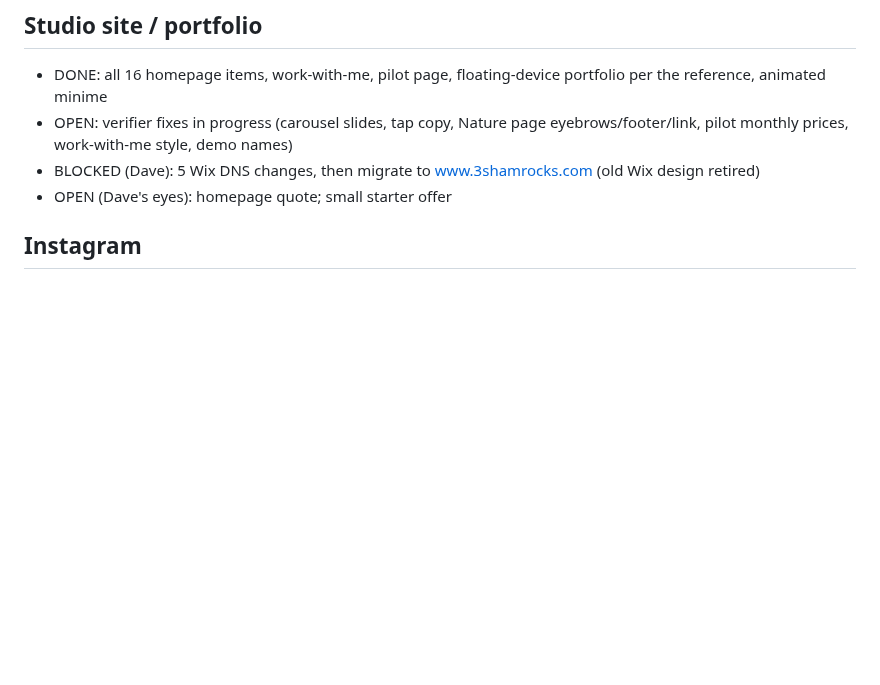
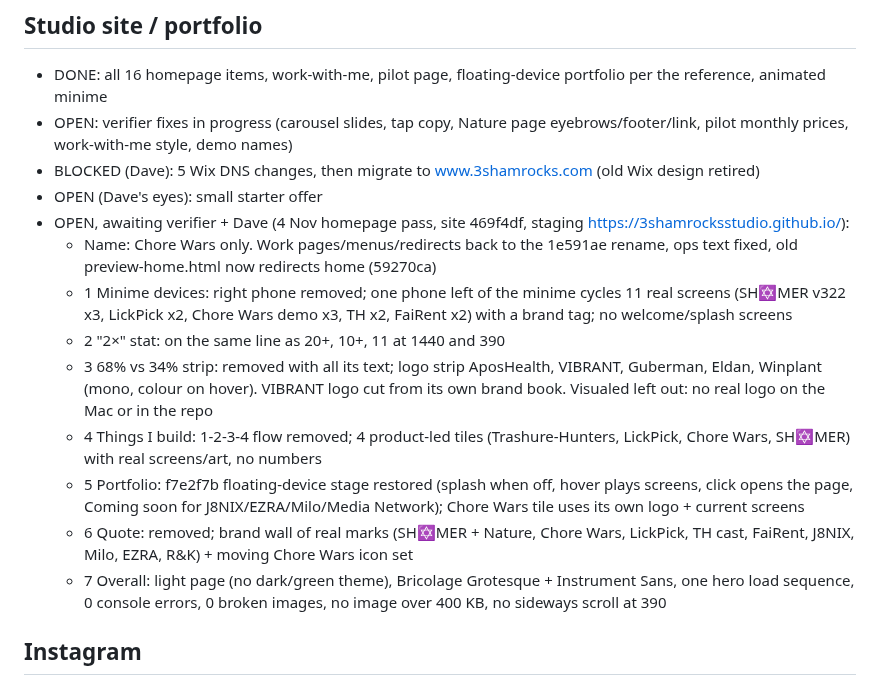
Before and after one commit to 3ShamrocksStudio/3s-status, a Markdown page: org/REVISIONS-LEDGER.md, the part around the change. Rendered like a GitHub page; blank space fills up the shorter version.

Commit message:
Ledger: studio homepage 4 Nov revisions
Co-Authored-By: Claude Opus 5.5 <noreply@anthropic.com>
Claude-Session: https://claude.ai/code/session_01NYMEjb3suz5Xdw8cPuvfsd

```diff
--- a/org/REVISIONS-LEDGER.md
+++ b/org/REVISIONS-LEDGER.md
@@ -36,7 +36,16 @@ Status: OPEN, BLOCKED (on Dave, with the exact ask) or DONE.
 - DONE: all 16 homepage items, work-with-me, pilot page, floating-device portfolio per the reference, animated minime
 - OPEN: verifier fixes in progress (carousel slides, tap copy, Nature page eyebrows/footer/link, pilot monthly prices, work-with-me style, demo names)
 - BLOCKED (Dave): 5 Wix DNS changes, then migrate to www.3shamrocks.com (old Wix design retired)
-- OPEN (Dave's eyes): homepage quote; small starter offer
+- OPEN (Dave's eyes): small starter offer
+- OPEN, awaiting verifier + Dave (4 Nov homepage pass, site 469f4df, staging https://3shamrocksstudio.github.io/):
+  - Name: Chore Wars only. Work pages/menus/redirects back to the 1e591ae rename, ops text fixed, old preview-home.html now redirects home (59270ca)
+  - 1 Minime devices: right phone removed; one phone left of the minime cycles 11 real screens (SH✡MER v322 x3, LickPick x2, Chore Wars demo x3, TH x2, FaiRent x2) with a brand tag; no welcome/splash screens
+  - 2 "2×" stat: on the same line as 20+, 10+, 11 at 1440 and 390
+  - 3 68% vs 34% strip: removed with all its text; logo strip AposHealth, VIBRANT, Guberman, Eldan, Winplant (mono, colour on hover). VIBRANT logo cut from its own brand book. Visualed left out: no real logo on the Mac or in the repo
+  - 4 Things I build: 1-2-3-4 flow removed; 4 product-led tiles (Trashure-Hunters, LickPick, Chore Wars, SH✡MER) with real screens/art, no numbers
+  - 5 Portfolio: f7e2f7b floating-device stage restored (splash when off, hover plays screens, click opens the page, Coming soon for J8NIX/EZRA/Milo/Media Network); Chore Wars tile uses its own logo + current screens
+  - 6 Quote: removed; brand wall of real marks (SH✡MER + Nature, Chore Wars, LickPick, TH cast, FaiRent, J8NIX, Milo, EZRA, R&K) + moving Chore Wars icon set
+  - 7 Overall: light page (no dark/green theme), Bricolage Grotesque + Instrument Sans, one hero load sequence, 0 console errors, 0 broken images, no image over 400 KB, no sideways scroll at 390
 
 ## Instagram
 - DONE: first posts on 6 accounts; bios; 4 free pages; 3 proof reels scheduled for 4 Nov; old posts removed on shomer, meetinq and dealxscout
```
